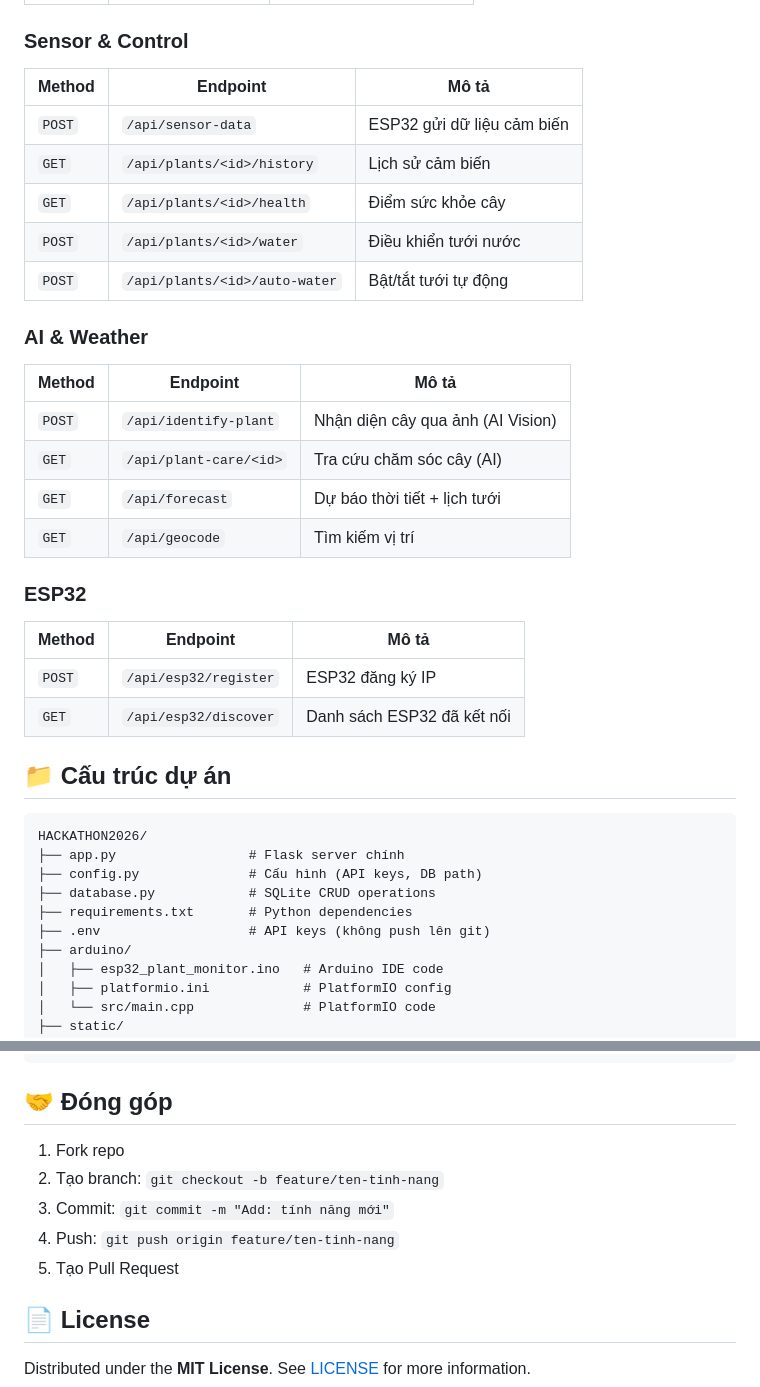
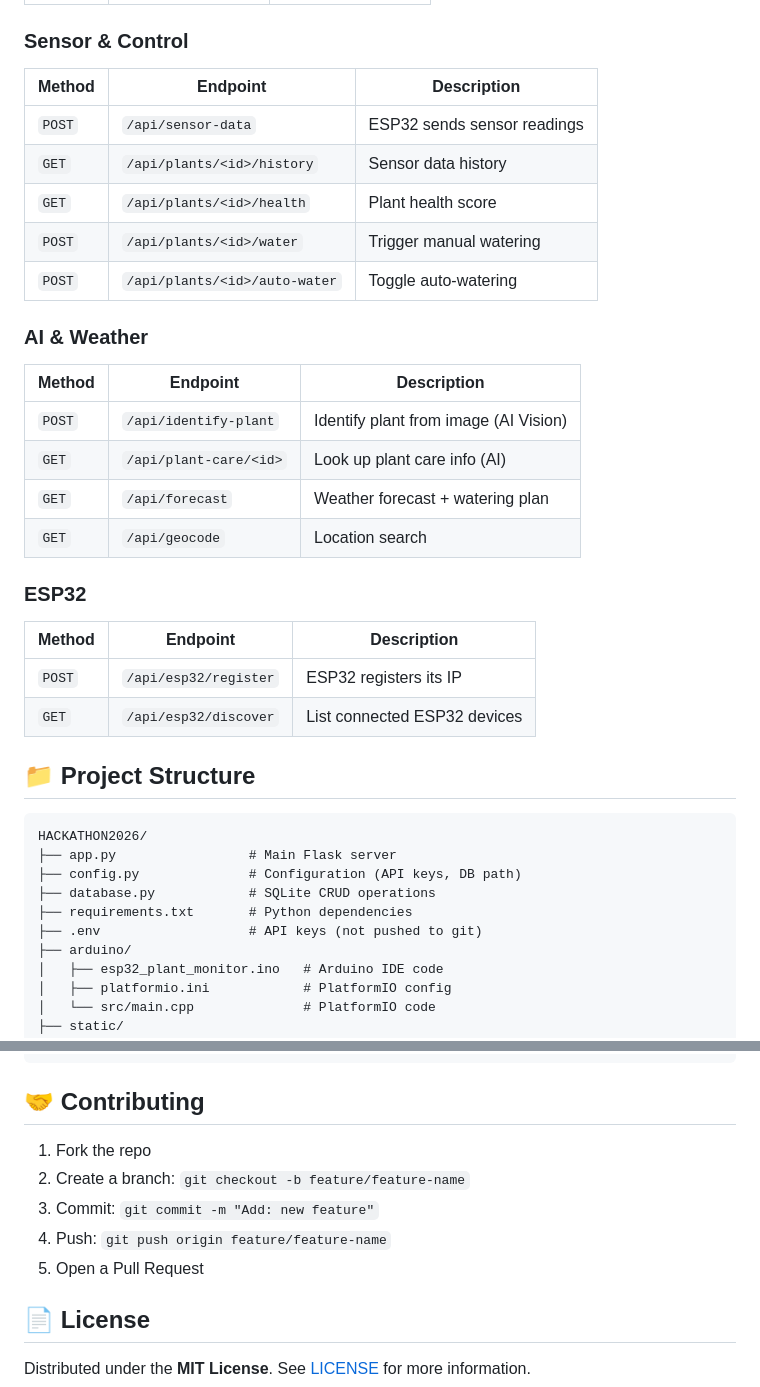
Before and after one commit to thaibao06032007-eng/Hackathon, a Markdown page: README.md, 2 parts joined by grey strips. GitHub-like rendering; folded sections open.

````diff
--- a/README.md
+++ b/README.md
@@ -153,38 +153,38 @@ Server sẽ chạy tại `http://localhost:5000`
 
 ### Sensor & Control
-| Method | Endpoint | Mô tả |
-|--------|----------|--------|
-| `POST` | `/api/sensor-data` | ESP32 gửi dữ liệu cảm biến |
-| `GET` | `/api/plants/<id>/history` | Lịch sử cảm biến |
-| `GET` | `/api/plants/<id>/health` | Điểm sức khỏe cây |
-| `POST` | `/api/plants/<id>/water` | Điều khiển tưới nước |
-| `POST` | `/api/plants/<id>/auto-water` | Bật/tắt tưới tự động |
+| Method | Endpoint | Description |
+|--------|----------|-------------|
+| `POST` | `/api/sensor-data` | ESP32 sends sensor readings |
+| `GET` | `/api/plants/<id>/history` | Sensor data history |
+| `GET` | `/api/plants/<id>/health` | Plant health score |
+| `POST` | `/api/plants/<id>/water` | Trigger manual watering |
+| `POST` | `/api/plants/<id>/auto-water` | Toggle auto-watering |
 
 ### AI & Weather
-| Method | Endpoint | Mô tả |
-|--------|----------|--------|
-| `POST` | `/api/identify-plant` | Nhận diện cây qua ảnh (AI Vision) |
-| `GET` | `/api/plant-care/<id>` | Tra cứu chăm sóc cây (AI) |
-| `GET` | `/api/forecast` | Dự báo thời tiết + lịch tưới |
-| `GET` | `/api/geocode` | Tìm kiếm vị trí |
+| Method | Endpoint | Description |
+|--------|----------|-------------|
+| `POST` | `/api/identify-plant` | Identify plant from image (AI Vision) |
+| `GET` | `/api/plant-care/<id>` | Look up plant care info (AI) |
+| `GET` | `/api/forecast` | Weather forecast + watering plan |
+| `GET` | `/api/geocode` | Location search |
 
 ### ESP32
-| Method | Endpoint | Mô tả |
-|--------|----------|--------|
-| `POST` | `/api/esp32/register` | ESP32 đăng ký IP |
-| `GET` | `/api/esp32/discover` | Danh sách ESP32 đã kết nối |
+| Method | Endpoint | Description |
+|--------|----------|-------------|
+| `POST` | `/api/esp32/register` | ESP32 registers its IP |
+| `GET` | `/api/esp32/discover` | List connected ESP32 devices |
 
 </details>
 
-## 📁 Cấu trúc dự án
+## 📁 Project Structure
 
 ```
 HACKATHON2026/
-├── app.py                 # Flask server chính
-├── config.py              # Cấu hình (API keys, DB path)
+├── app.py                 # Main Flask server
+├── config.py              # Configuration (API keys, DB path)
 ├── database.py            # SQLite CRUD operations
 ├── requirements.txt       # Python dependencies
-├── .env                   # API keys (không push lên git)
+├── .env                   # API keys (not pushed to git)
 ├── arduino/
 │   ├── esp32_plant_monitor.ino   # Arduino IDE code
 │   ├── platformio.ini            # PlatformIO config
@@ -209,13 +209,13 @@ HACKATHON2026/
     └── ar.html
 ```
 
-## 🤝 Đóng góp
+## 🤝 Contributing
 
-1. Fork repo
-2. Tạo branch: `git checkout -b feature/ten-tinh-nang`
-3. Commit: `git commit -m "Add: tính năng mới"`
-4. Push: `git push origin feature/ten-tinh-nang`
-5. Tạo Pull Request
+1. Fork the repo
+2. Create a branch: `git checkout -b feature/feature-name`
+3. Commit: `git commit -m "Add: new feature"`
+4. Push: `git push origin feature/feature-name`
+5. Open a Pull Request
 
 ## 📄 License
 
````
Also changed, not shown: other parts of README.md (+62 -62 lines).
